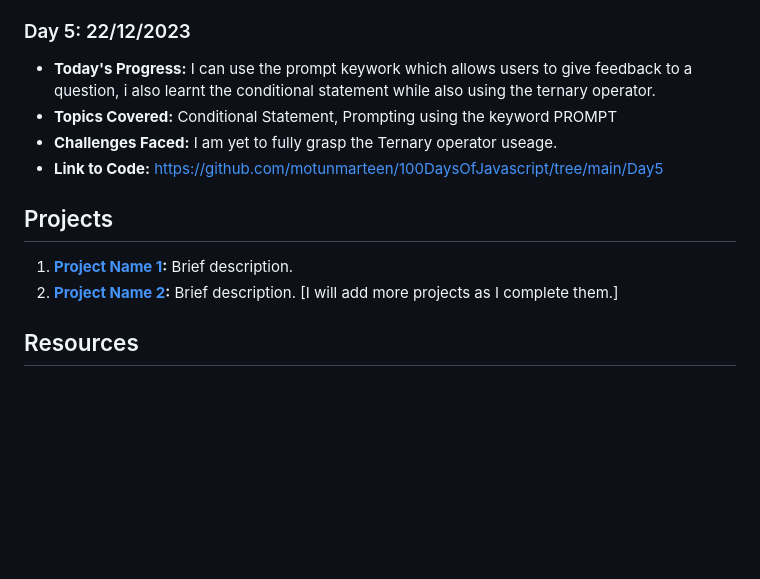
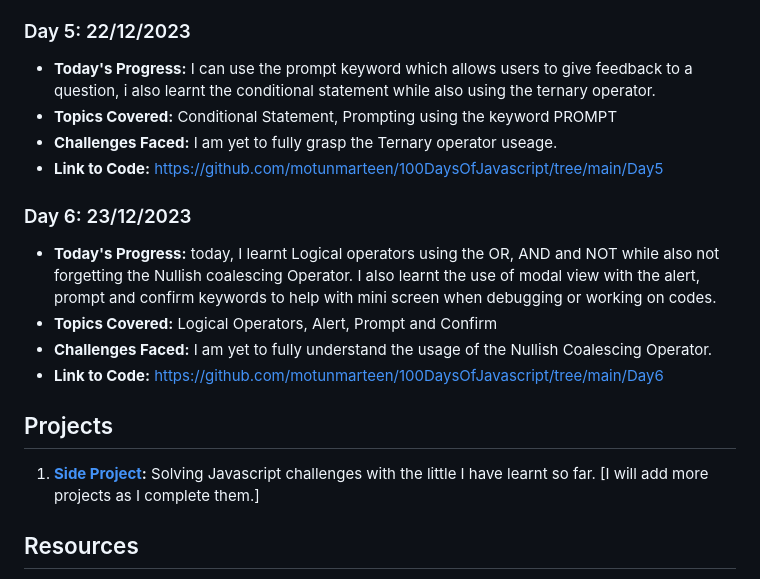
Before and after one commit to motunmarteen/100DaysOfJavascript, a Markdown page: readme.md, the part around the change. GitHub-like rendering; blank space fills up the shorter version.

```diff
--- a/readme.md
+++ b/readme.md
@@ -55,15 +55,21 @@ Welcome to my repository for the "100 Days of Coding Vanilla JavaScript" course
 
 ### Day 5: 22/12/2023
 
-- **Today's Progress:** I can use the prompt keywork which allows users to give feedback to a question, i also learnt the conditional statement while also using the ternary operator.
+- **Today's Progress:** I can use the prompt keyword which allows users to give feedback to a question, i also learnt the conditional statement while also using the ternary operator.
 - **Topics Covered:** Conditional Statement, Prompting using the keyword PROMPT
 - **Challenges Faced:** I am yet to fully grasp the Ternary operator useage.
 - **Link to Code:** https://github.com/motunmarteen/100DaysOfJavascript/tree/main/Day5
 
+### Day 6: 23/12/2023
+
+- **Today's Progress:** today, I learnt Logical operators using the OR, AND and NOT while also not forgetting the  Nullish coalescing Operator. I also learnt the use of modal view with the alert, prompt and confirm keywords to help with mini screen when debugging or working on codes.
+- **Topics Covered:** Logical Operators, Alert, Prompt and Confirm
+- **Challenges Faced:** I am yet to fully understand the usage of the Nullish Coalescing Operator.
+- **Link to Code:** https://github.com/motunmarteen/100DaysOfJavascript/tree/main/Day6
+
 ## Projects
 
-1. **[Project Name 1](Projects/ProjectName1):** Brief description.
-2. **[Project Name 2](Projects/ProjectName2):** Brief description.
+1. **[Side Project](https://github.com/motunmarteen/100DaysOfJavascript/tree/main/sideProjects):** Solving Javascript challenges with the little I have learnt so far.
 [I will add more projects as I complete them.]
 
 ## Resources
```
